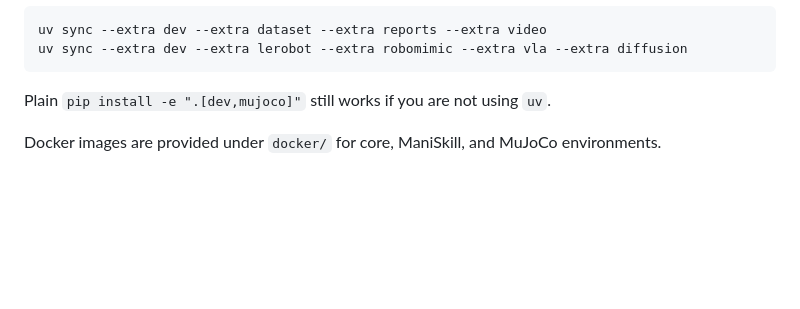
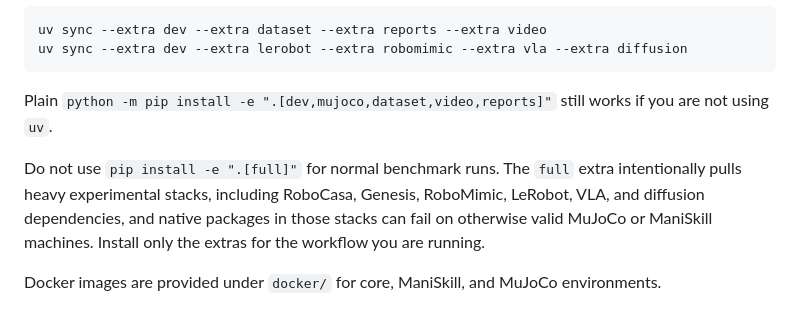
Before and after one commit to nyssa-labs/nyssa-bench, a Markdown page: README.md, the part around the change. Drawn GitHub-style; blank space fills up the shorter version.

Commit message:
Clarify targeted extras installation

````diff
--- a/README.md
+++ b/README.md
@@ -56,7 +56,13 @@ uv sync --extra dev --extra dataset --extra reports --extra video
 uv sync --extra dev --extra lerobot --extra robomimic --extra vla --extra diffusion
 ```
 
-Plain `pip install -e ".[dev,mujoco]"` still works if you are not using `uv`.
+Plain `python -m pip install -e ".[dev,mujoco,dataset,video,reports]"` still works if you are not using `uv`.
+
+Do not use `pip install -e ".[full]"` for normal benchmark runs. The `full`
+extra intentionally pulls heavy experimental stacks, including RoboCasa,
+Genesis, RoboMimic, LeRobot, VLA, and diffusion dependencies, and native
+packages in those stacks can fail on otherwise valid MuJoCo or ManiSkill
+machines. Install only the extras for the workflow you are running.
 
 Docker images are provided under `docker/` for core, ManiSkill, and MuJoCo environments.
 
````
